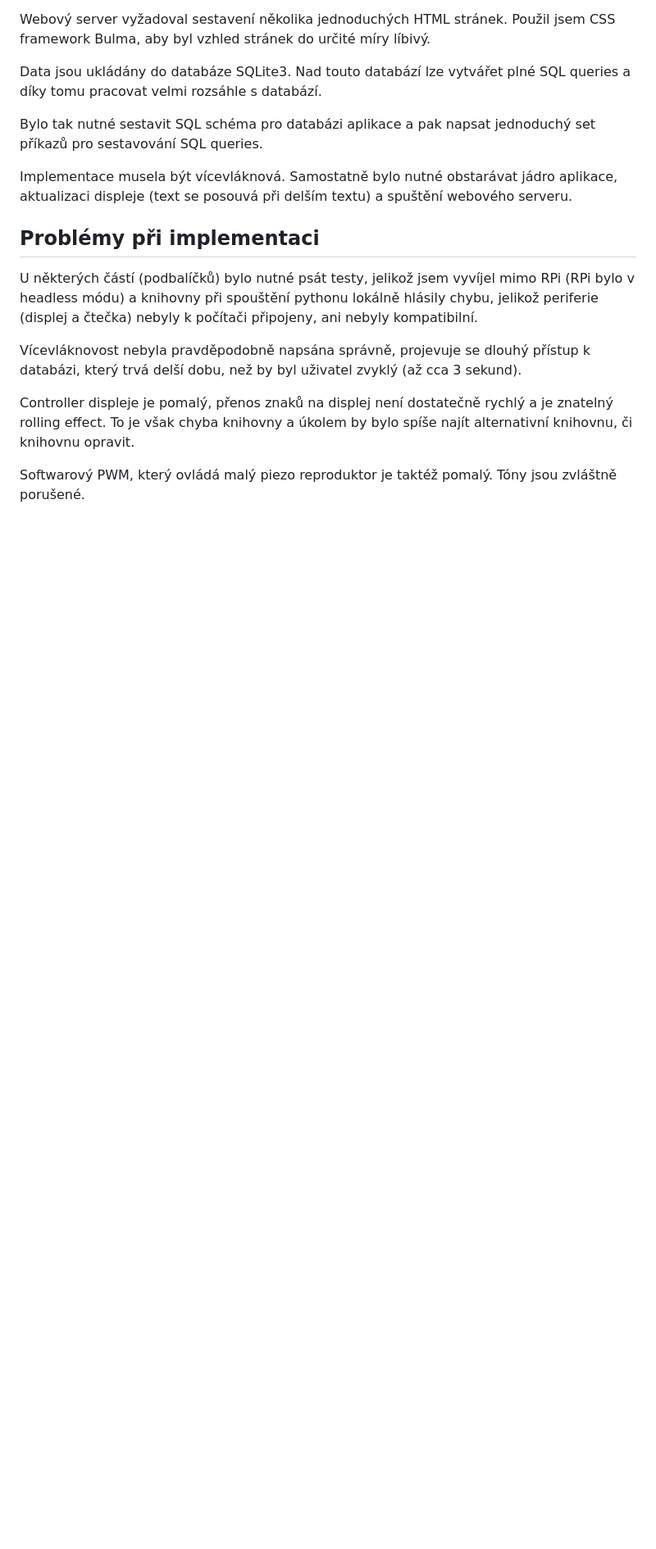
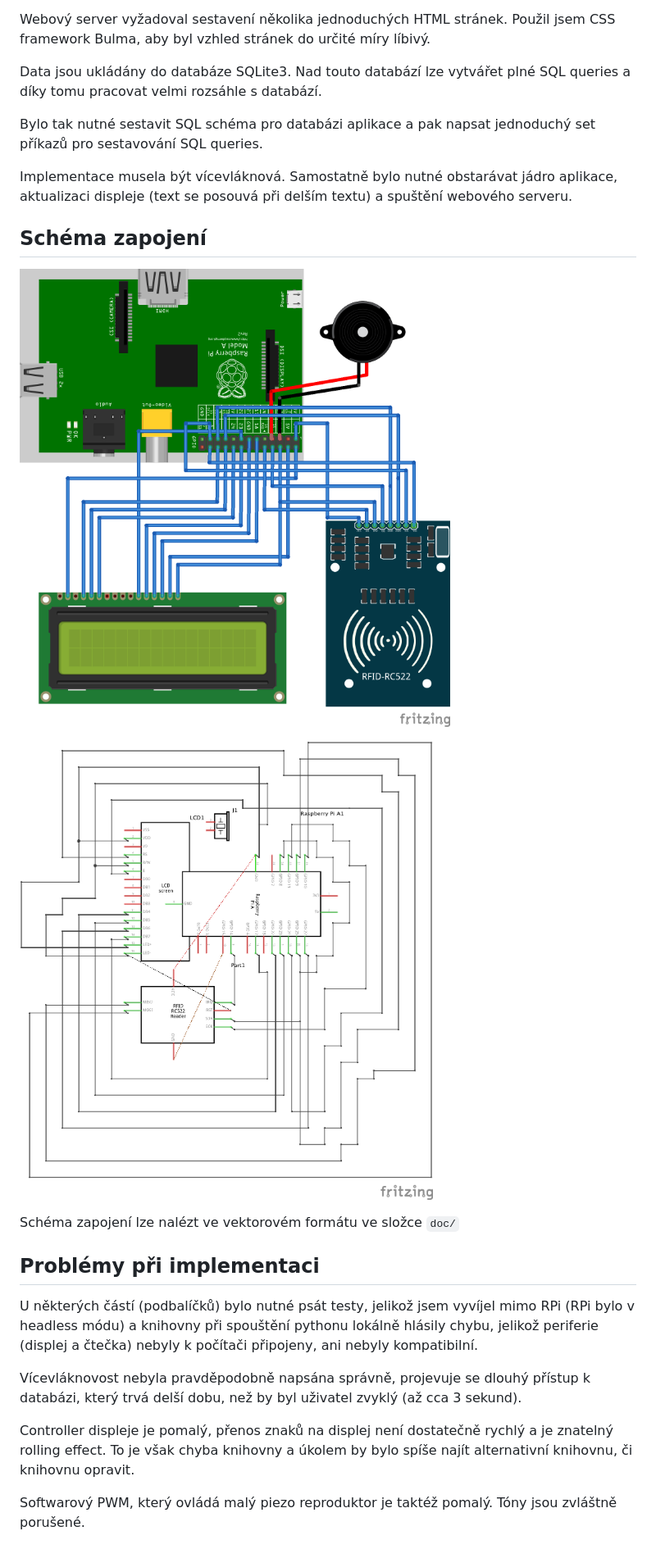
Before and after one commit to marianhlavac/shangyin, a Markdown page: report.md, the part around the change printed below. Shown: that part at 82% size. GitHub-like rendering; pictures changed too: doc/wiring-sch.png (added), doc/wiring.png (added); blank space fills up the shorter version.

Commit message:
Update the report with sources and wiring images

```diff
--- a/report.md
+++ b/report.md
@@ -52,6 +52,14 @@ Bylo tak nutné sestavit SQL schéma pro databázi aplikace a pak napsat jednodu
 
 Implementace musela být vícevláknová. Samostatně bylo nutné obstarávat jádro aplikace, aktualizaci displeje (text se posouvá při delším textu) a spuštění webového serveru.
 
+## Schéma zapojení
+
+![](doc/wiring.png)
+
+![](doc/wiring-sch.png)
+
+Schéma zapojení lze nalézt ve vektorovém formátu ve složce `doc/`
+
 ## Problémy při implementaci
 
 U některých částí (podbalíčků) bylo nutné psát testy, jelikož jsem vyvíjel mimo RPi (RPi bylo v headless módu) a knihovny při spouštění pythonu lokálně hlásily chybu, jelikož periferie (displej a čtečka) nebyly k počítači připojeny, ani nebyly kompatibilní.
```
Also changed, not shown: other parts of report.md (+10 -0 lines), 3 other files.
